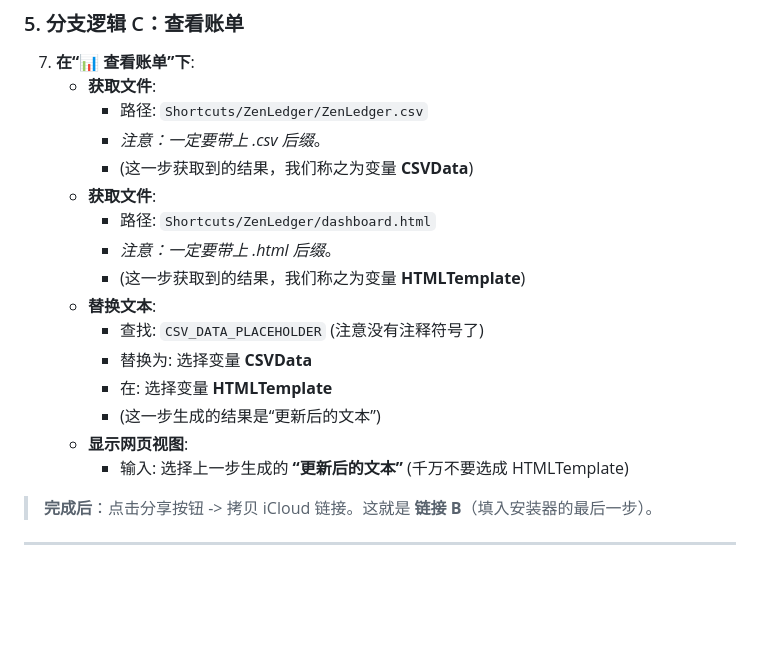
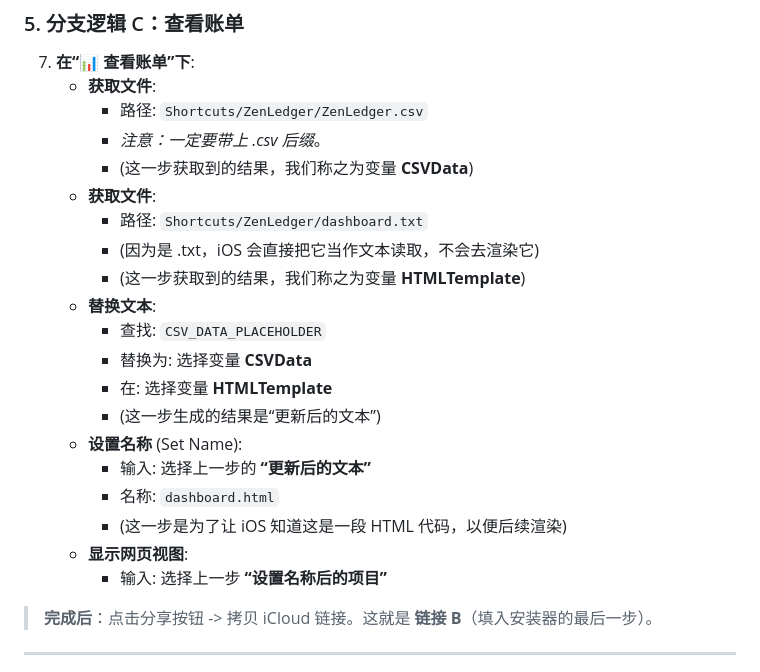
Before and after one commit to luckyjiangcheng/jizhang1, a Markdown page: docs/developer_distribution_guide.md, the part around the change. Drawn GitHub-style; blank space fills up the shorter version.

```diff
--- a/docs/developer_distribution_guide.md
+++ b/docs/developer_distribution_guide.md
@@ -99,16 +99,20 @@
         *   *注意：一定要带上 .csv 后缀*。
         *   (这一步获取到的结果，我们称之为变量 **CSVData**)
     *   **获取文件**:
-        *   路径: `Shortcuts/ZenLedger/dashboard.html`
-        *   *注意：一定要带上 .html 后缀*。
+        *   路径: `Shortcuts/ZenLedger/dashboard.txt`
+        *   (因为是 .txt，iOS 会直接把它当作文本读取，不会去渲染它)
         *   (这一步获取到的结果，我们称之为变量 **HTMLTemplate**)
     *   **替换文本**:
-        *   查找: `CSV_DATA_PLACEHOLDER` (注意没有注释符号了)
+        *   查找: `CSV_DATA_PLACEHOLDER`
         *   替换为: 选择变量 **CSVData**
         *   在: 选择变量 **HTMLTemplate**
         *   (这一步生成的结果是“更新后的文本”)
+    *   **设置名称** (Set Name):
+        *   输入: 选择上一步的 **“更新后的文本”**
+        *   名称: `dashboard.html`
+        *   (这一步是为了让 iOS 知道这是一段 HTML 代码，以便后续渲染)
     *   **显示网页视图**:
-        *   输入: 选择上一步生成的 **“更新后的文本”** (千万不要选成 HTMLTemplate)
+        *   输入: 选择上一步 **“设置名称后的项目”**
 
 > **完成后**：点击分享按钮 -> 拷贝 iCloud 链接。这就是 **链接 B**（填入安装器的最后一步）。
 
```
